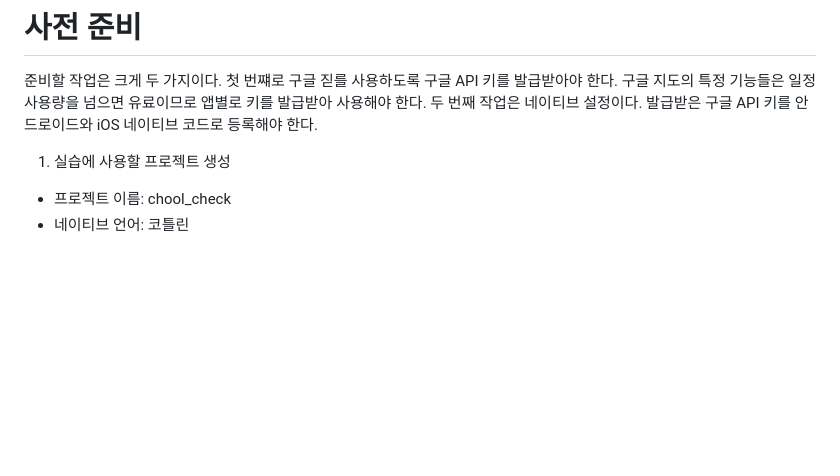
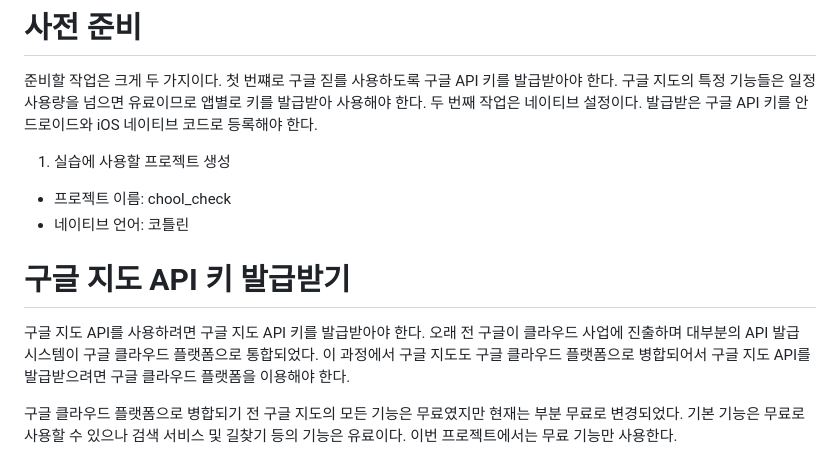
Before and after one commit to akm4545/Flutter-Programming, a Markdown page: chapter14/README.MD, the part around the change. GitHub-like rendering; blank space fills up the shorter version.

Commit message:
chapter14

```diff
--- a/chapter14/README.MD
+++ b/chapter14/README.MD
@@ -52,3 +52,11 @@ API 키를 안드로이드와 iOS 네이티브 코드로 등록해야 한다.
 1. 실습에 사용할 프로젝트 생성
 - 프로젝트 이름: chool_check
 - 네이티브 언어: 코틀린
+
+# **구글 지도 API 키 발급받기**
+구글 지도 API를 사용하려면 구글 지도 API 키를 발급받아야 한다. 오래 전 구글이 클라우드 사업에 진출하며 대부분의 API
+발급 시스템이 구글 클라우드 플랫폼으로 통합되었다. 이 과정에서 구글 지도도 구글 클라우드 플랫폼으로 병합되어서 구글 지도
+API를 발급받으려면 구글 클라우드 플랫폼을 이용해야 한다.
+
+구글 클라우드 플랫폼으로 병합되기 전 구글 지도의 모든 기능은 무료였지만 현재는 부분 무료로 변경되었다. 기본 기능은 무료로
+사용할 수 있으나 검색 서비스 및 길찾기 등의 기능은 유료이다. 이번 프로젝트에서는 무료 기능만 사용한다.
```
